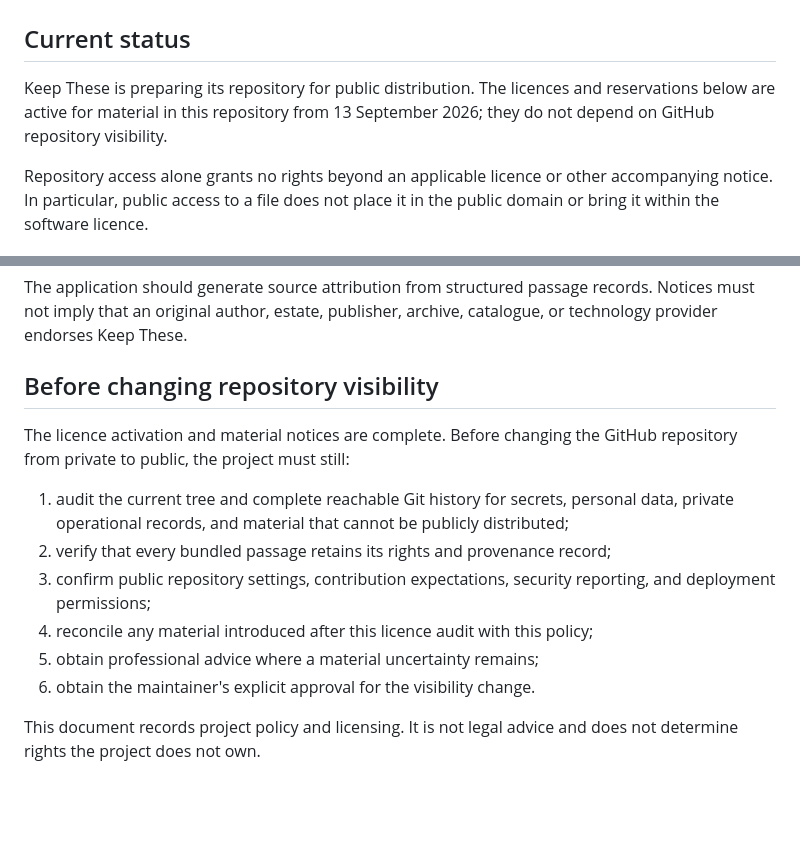
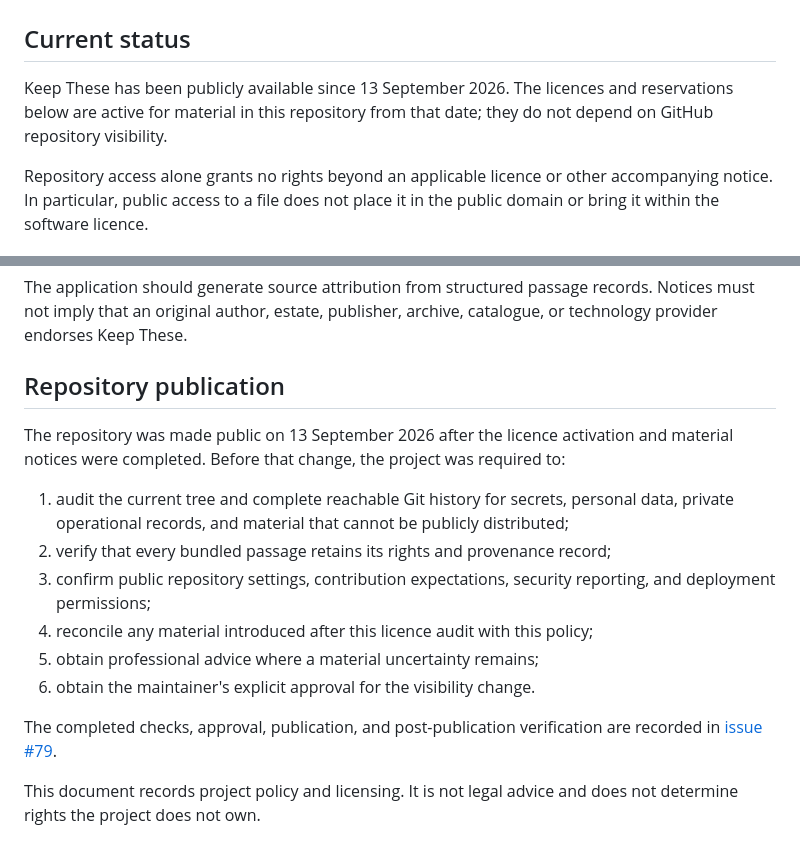
Before and after one commit to glowkeeper/keepthese, a Markdown page: LICENSING.md, 2 parts joined by grey strips. Drawn GitHub-style; blank space fills up the shorter version.

Commit message:
docs: reflect completed public release

```diff
--- a/LICENSING.md
+++ b/LICENSING.md
@@ -2,9 +2,9 @@
 
 ## Current status
 
-Keep These is preparing its repository for public distribution. The licences
-and reservations below are active for material in this repository from
-13 September 2026; they do not depend on GitHub repository visibility.
+Keep These has been publicly available since 13 September 2026. The licences
+and reservations below are active for material in this repository from that
+date; they do not depend on GitHub repository visibility.
 
 Repository access alone grants no rights beyond an applicable licence or other
 accompanying notice. In particular, public access to a file does not place it in
@@ -131,10 +131,11 @@ The application should generate source attribution from structured passage
 records. Notices must not imply that an original author, estate, publisher,
 archive, catalogue, or technology provider endorses Keep These.
 
-## Before changing repository visibility
+## Repository publication
 
-The licence activation and material notices are complete. Before changing the
-GitHub repository from private to public, the project must still:
+The repository was made public on 13 September 2026 after the licence activation
+and material notices were completed. Before that change, the project was
+required to:
 
 1. audit the current tree and complete reachable Git history for secrets,
    personal data, private operational records, and material that cannot be
@@ -146,5 +147,8 @@ GitHub repository from private to public, the project must still:
 5. obtain professional advice where a material uncertainty remains;
 6. obtain the maintainer's explicit approval for the visibility change.
 
+The completed checks, approval, publication, and post-publication verification
+are recorded in [issue #79](https://github.com/glowkeeper/keepthese/issues/79).
+
 This document records project policy and licensing. It is not legal advice and
 does not determine rights the project does not own.
```
Also changed, not shown: README.md (+3 -3 lines), docs/open-source-release.md (+11 -4 lines).
